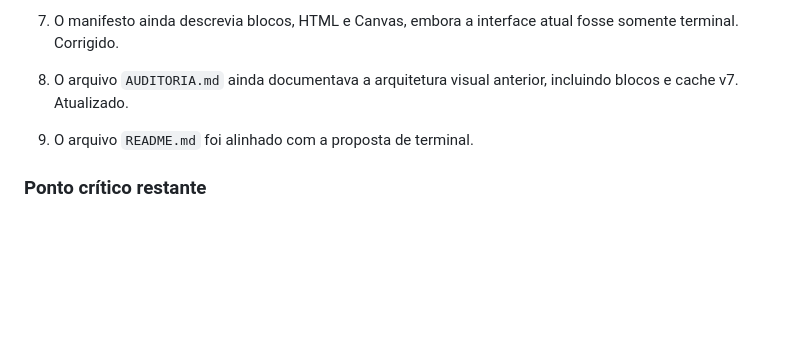
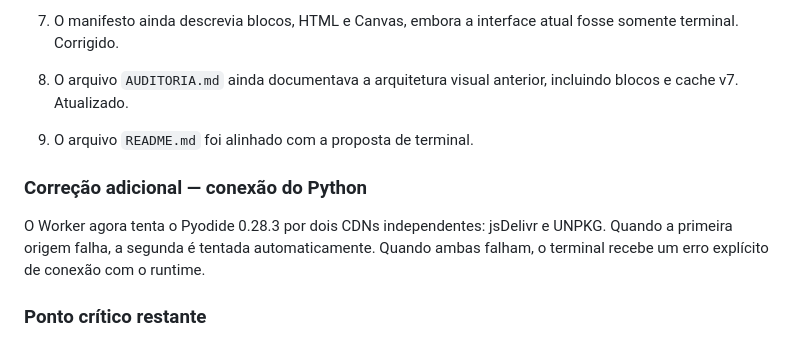
Before and after one commit to thiagollipe-web/Py-code, a Markdown page: AUDITORIA.md, the part around the change. Rendered like a GitHub page; blank space fills up the shorter version.

Commit message:
Registrar fallback de CDN do Pyodide

```diff
--- a/AUDITORIA.md
+++ b/AUDITORIA.md
@@ -46,6 +46,10 @@ O repositório principal foi revisado diretamente no GitHub.
 3. O arquivo `AUDITORIA.md` ainda documentava a arquitetura visual anterior, incluindo blocos e cache v7. Atualizado.
 4. O arquivo `README.md` foi alinhado com a proposta de terminal.
 
+### Correção adicional — conexão do Python
+
+O Worker agora tenta o Pyodide 0.28.3 por dois CDNs independentes: jsDelivr e UNPKG. Quando a primeira origem falha, a segunda é tentada automaticamente. Quando ambas falham, o terminal recebe um erro explícito de conexão com o runtime.
+
 ### Ponto crítico restante
 
 O runtime Pyodide é carregado de um CDN externo dentro do Worker. Isso significa que a execução do Python ainda depende do carregamento dos arquivos do Pyodide. O Service Worker atual guarda o shell e os arquivos do projeto, mas não transforma o Pyodide inteiro em um runtime offline.
```
